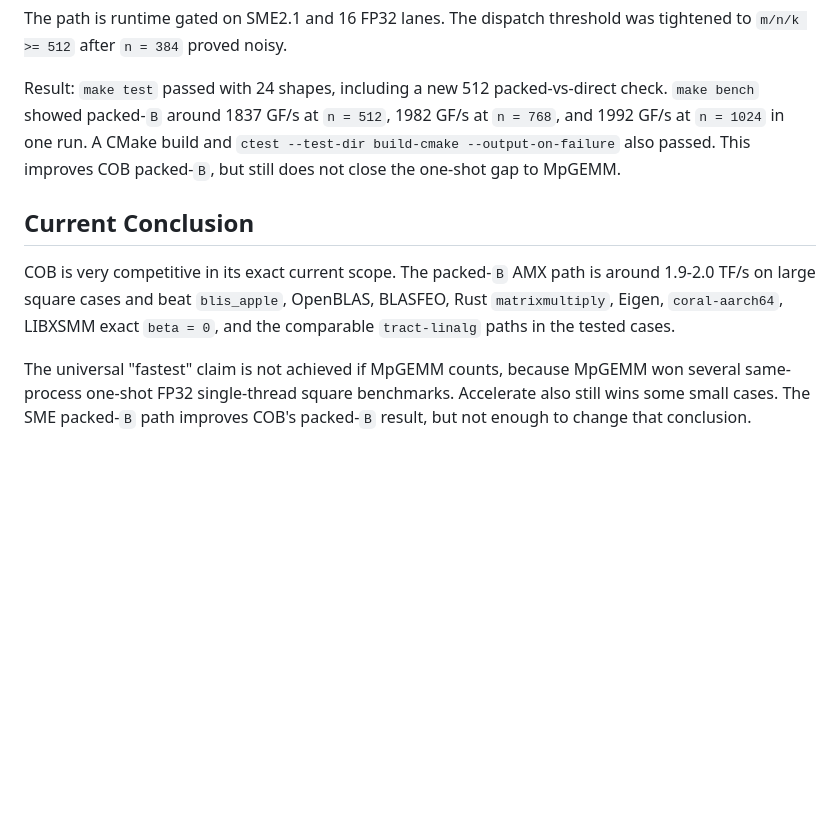
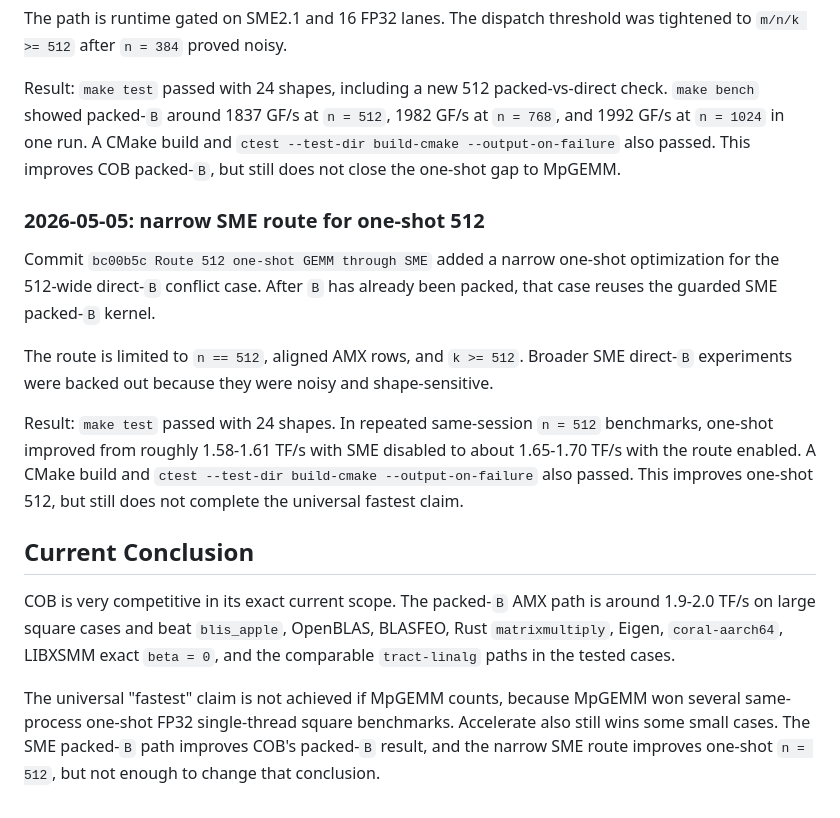
Before and after one commit to Milian0402/consequence_of_boredom_and_curiosity, a Markdown page: docs/optimization-timeline.md, the part around the change. GitHub-like rendering; blank space fills up the shorter version.

Commit message:
Update optimization timeline for one-shot SME route

```diff
--- a/docs/optimization-timeline.md
+++ b/docs/optimization-timeline.md
@@ -75,6 +75,22 @@ CMake build and `ctest --test-dir build-cmake --output-on-failure` also passed.
 This improves COB packed-`B`, but still does not close the one-shot gap to
 MpGEMM.
 
+### 2026-05-05: narrow SME route for one-shot 512
+
+Commit `bc00b5c Route 512 one-shot GEMM through SME` added a narrow one-shot
+optimization for the 512-wide direct-`B` conflict case. After `B` has already
+been packed, that case reuses the guarded SME packed-`B` kernel.
+
+The route is limited to `n == 512`, aligned AMX rows, and `k >= 512`. Broader
+SME direct-`B` experiments were backed out because they were noisy and
+shape-sensitive.
+
+Result: `make test` passed with 24 shapes. In repeated same-session `n = 512`
+benchmarks, one-shot improved from roughly 1.58-1.61 TF/s with SME disabled to
+about 1.65-1.70 TF/s with the route enabled. A CMake build and
+`ctest --test-dir build-cmake --output-on-failure` also passed. This improves
+one-shot 512, but still does not complete the universal fastest claim.
+
 ## Current Conclusion
 
 COB is very competitive in its exact current scope. The packed-`B` AMX path is
@@ -85,4 +101,5 @@ BLASFEO, Rust `matrixmultiply`, Eigen, `coral-aarch64`, LIBXSMM exact
 The universal "fastest" claim is not achieved if MpGEMM counts, because MpGEMM
 won several same-process one-shot FP32 single-thread square benchmarks.
 Accelerate also still wins some small cases. The SME packed-`B` path improves
-COB's packed-`B` result, but not enough to change that conclusion.
+COB's packed-`B` result, and the narrow SME route improves one-shot `n = 512`,
+but not enough to change that conclusion.
```
